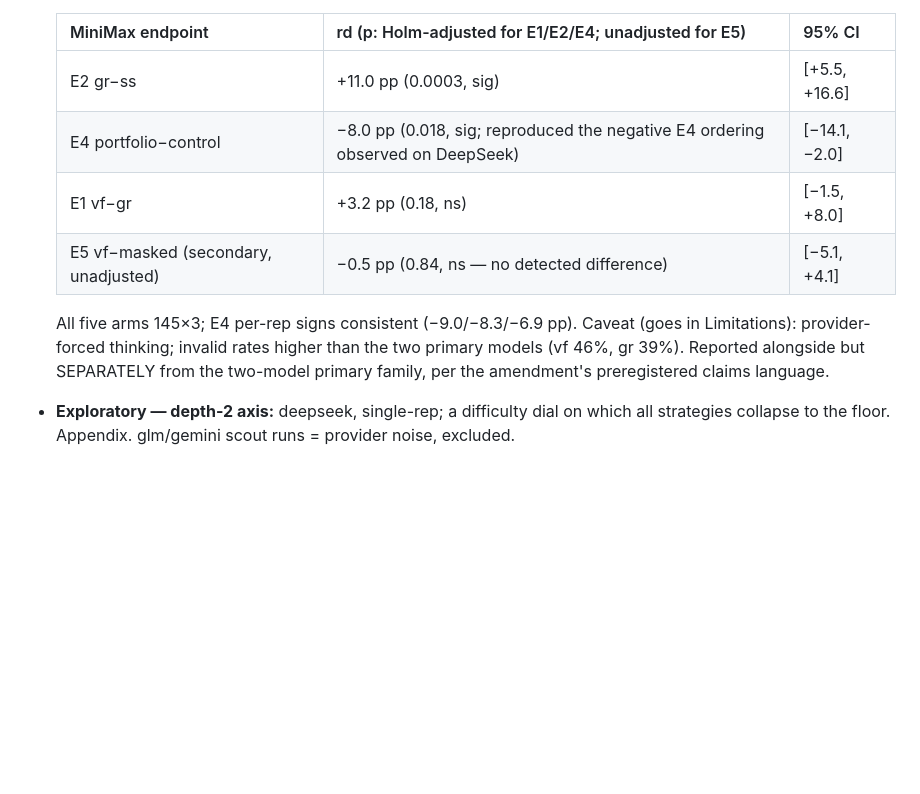
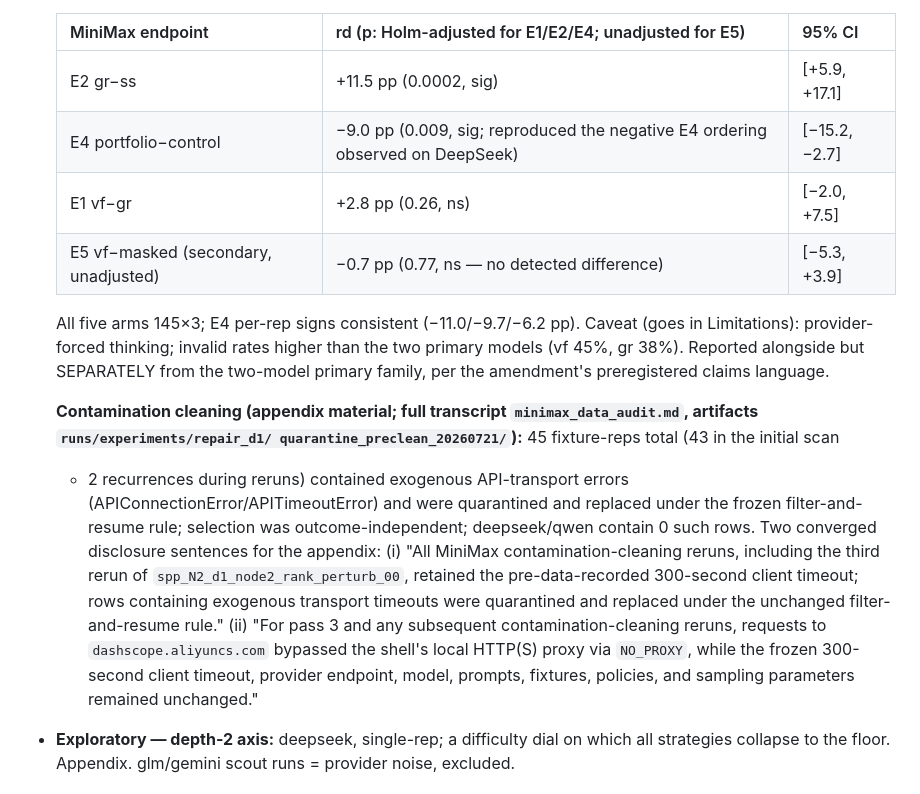
Before and after one commit to xingyang-yu/QFTCert, a Markdown page: paper/PAPER_BLUEPRINT.md, the part around the change. Drawn GitHub-style; blank space fills up the shorter version.

```diff
--- a/paper/PAPER_BLUEPRINT.md
+++ b/paper/PAPER_BLUEPRINT.md
@@ -83,15 +83,31 @@ primary family, and is never pooled into a three-model multiplicity family.
 
   | MiniMax endpoint | rd (p: Holm-adjusted for E1/E2/E4; unadjusted for E5) | 95% CI |
   |---|---|---|
-  | E2 gr−ss | +11.0 pp (0.0003, sig) | [+5.5, +16.6] |
-  | E4 portfolio−control | −8.0 pp (0.018, sig; reproduced the negative E4 ordering observed on DeepSeek) | [−14.1, −2.0] |
-  | E1 vf−gr | +3.2 pp (0.18, ns) | [−1.5, +8.0] |
-  | E5 vf−masked (secondary, unadjusted) | −0.5 pp (0.84, ns — no detected difference) | [−5.1, +4.1] |
+  | E2 gr−ss | +11.5 pp (0.0002, sig) | [+5.9, +17.1] |
+  | E4 portfolio−control | −9.0 pp (0.009, sig; reproduced the negative E4 ordering observed on DeepSeek) | [−15.2, −2.7] |
+  | E1 vf−gr | +2.8 pp (0.26, ns) | [−2.0, +7.5] |
+  | E5 vf−masked (secondary, unadjusted) | −0.7 pp (0.77, ns — no detected difference) | [−5.3, +3.9] |
 
-  All five arms 145×3; E4 per-rep signs consistent (−9.0/−8.3/−6.9 pp). Caveat
+  All five arms 145×3; E4 per-rep signs consistent (−11.0/−9.7/−6.2 pp). Caveat
   (goes in Limitations): provider-forced thinking; invalid rates higher than the two
-  primary models (vf 46%, gr 39%). Reported alongside but SEPARATELY from the
+  primary models (vf 45%, gr 38%). Reported alongside but SEPARATELY from the
   two-model primary family, per the amendment's preregistered claims language.
+
+  **Contamination cleaning (appendix material; full transcript
+  `minimax_data_audit.md`, artifacts `runs/experiments/repair_d1/
+  quarantine_preclean_20260721/`):** 45 fixture-reps total (43 in the initial scan
+  + 2 recurrences during reruns) contained exogenous API-transport errors
+  (APIConnectionError/APITimeoutError) and were quarantined and replaced under the
+  frozen filter-and-resume rule; selection was outcome-independent; deepseek/qwen
+  contain 0 such rows. Two converged disclosure sentences for the appendix:
+  (i) "All MiniMax contamination-cleaning reruns, including the third rerun of
+  `spp_N2_d1_node2_rank_perturb_00`, retained the pre-data-recorded 300-second
+  client timeout; rows containing exogenous transport timeouts were quarantined and
+  replaced under the unchanged filter-and-resume rule." (ii) "For pass 3 and any
+  subsequent contamination-cleaning reruns, requests to `dashscope.aliyuncs.com`
+  bypassed the shell's local HTTP(S) proxy via `NO_PROXY`, while the frozen
+  300-second client timeout, provider endpoint, model, prompts, fixtures, policies,
+  and sampling parameters remained unchanged."
 - **Exploratory — depth-2 axis:** deepseek, single-rep; a difficulty dial on which all
   strategies collapse to the floor. Appendix. glm/gemini scout runs = provider noise, excluded.
 
```
Also changed, not shown: minimax_data_audit.md (added, +312 -0 lines).
